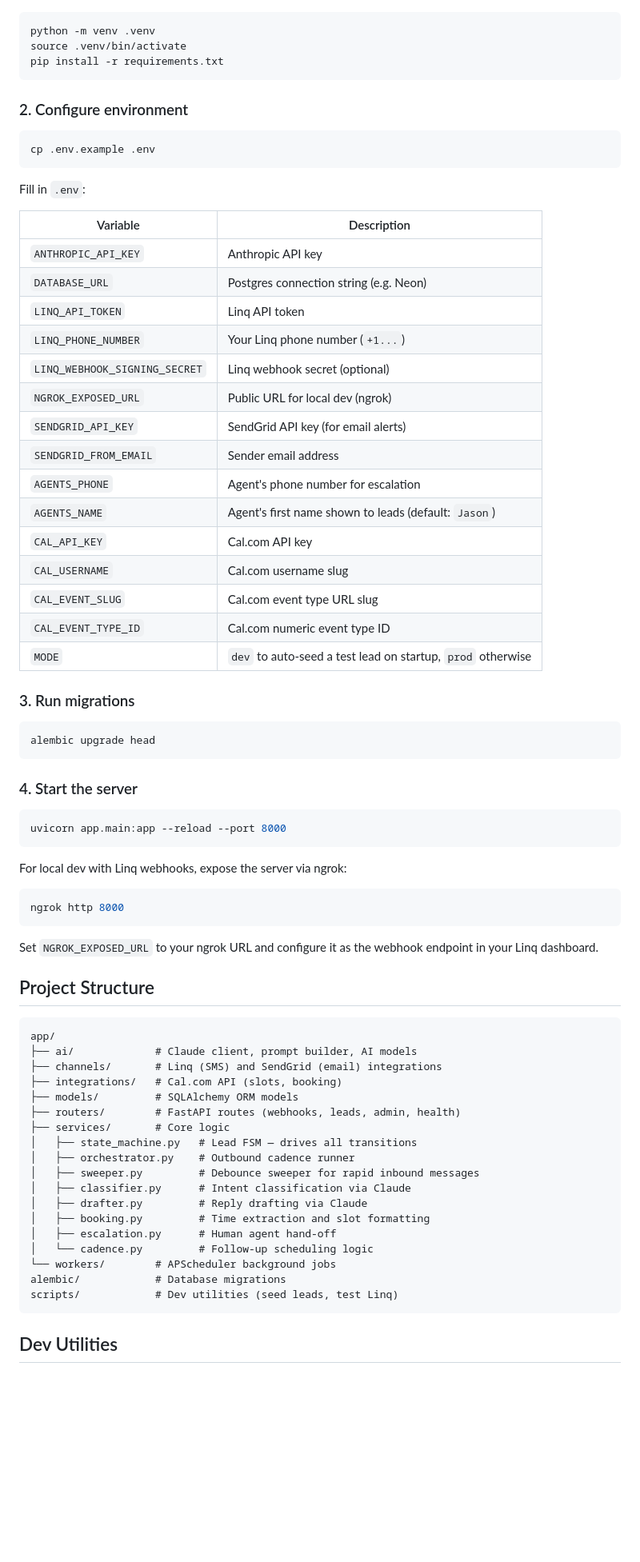
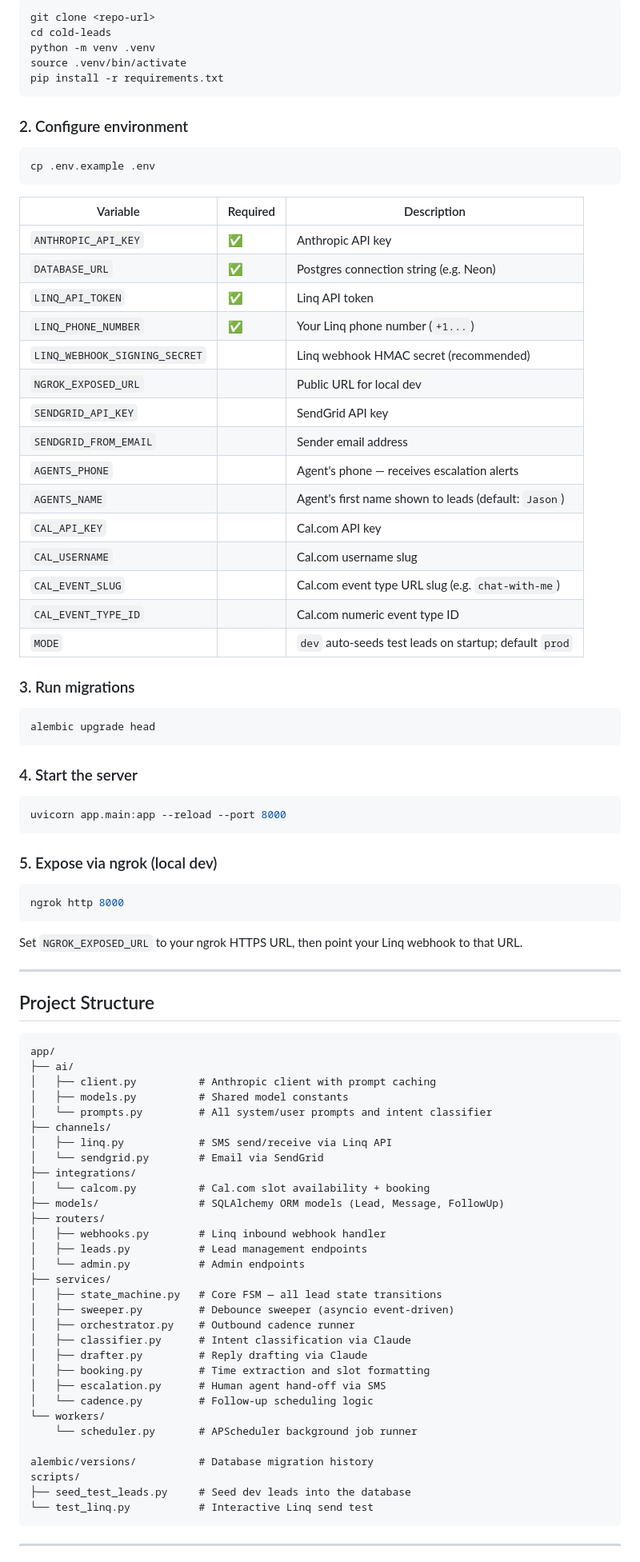
Before and after one commit to Sujan30/cold-leads, a Markdown page: README.md, the part around one of its changes. Shown at 80% size. Rendered like a GitHub page; blank space fills up the shorter version.

Commit message:
Rewrite README with full architecture, setup, and API docs
Co-Authored-By: Claude Sonnet 4.6 <noreply@anthropic.com>

````diff
--- a/README.md
+++ b/README.md
@@ -31,5 +73,7 @@ Lead states: `new → contacted → engaged → booked / not_interested / handed
 
 ```bash
+git clone <repo-url>
+cd cold-leads
 python -m venv .venv
 source .venv/bin/activate
 pip install -r requirements.txt
@@ -41,25 +85,23 @@ pip install -r requirements.txt
 cp .env.example .env
 ```
 
-Fill in `.env`:
-
-| Variable | Description |
-|----------|-------------|
-| `ANTHROPIC_API_KEY` | Anthropic API key |
-| `DATABASE_URL` | Postgres connection string (e.g. Neon) |
-| `LINQ_API_TOKEN` | Linq API token |
-| `LINQ_PHONE_NUMBER` | Your Linq phone number (`+1...`) |
-| `LINQ_WEBHOOK_SIGNING_SECRET` | Linq webhook secret (optional) |
-| `NGROK_EXPOSED_URL` | Public URL for local dev (ngrok) |
-| `SENDGRID_API_KEY` | SendGrid API key (for email alerts) |
-| `SENDGRID_FROM_EMAIL` | Sender email address |
-| `AGENTS_PHONE` | Agent's phone number for escalation |
-| `AGENTS_NAME` | Agent's first name shown to leads (default: `Jason`) |
-| `CAL_API_KEY` | Cal.com API key |
-| `CAL_USERNAME` | Cal.com username slug |
-| `CAL_EVENT_SLUG` | Cal.com event type URL slug |
-| `CAL_EVENT_TYPE_ID` | Cal.com numeric event type ID |
-| `MODE` | `dev` to auto-seed a test lead on startup, `prod` otherwise |
+| Variable | Required | Description |
+|----------|----------|-------------|
+| `ANTHROPIC_API_KEY` | ✅ | Anthropic API key |
+| `DATABASE_URL` | ✅ | Postgres connection string (e.g. Neon) |
+| `LINQ_API_TOKEN` | ✅ | Linq API token |
+| `LINQ_PHONE_NUMBER` | ✅ | Your Linq phone number (`+1...`) |
+| `LINQ_WEBHOOK_SIGNING_SECRET` | | Linq webhook HMAC secret (recommended) |
+| `NGROK_EXPOSED_URL` | | Public URL for local dev |
+| `SENDGRID_API_KEY` | | SendGrid API key |
+| `SENDGRID_FROM_EMAIL` | | Sender email address |
+| `AGENTS_PHONE` | | Agent's phone — receives escalation alerts |
+| `AGENTS_NAME` | | Agent's first name shown to leads (default: `Jason`) |
+| `CAL_API_KEY` | | Cal.com API key |
+| `CAL_USERNAME` | | Cal.com username slug |
+| `CAL_EVENT_SLUG` | | Cal.com event type URL slug (e.g. `chat-with-me`) |
+| `CAL_EVENT_TYPE_ID` | | Cal.com numeric event type ID |
+| `MODE` | | `dev` auto-seeds test leads on startup; default `prod` |
 
 ### 3. Run migrations
 
@@ -73,36 +115,51 @@ alembic upgrade head
 uvicorn app.main:app --reload --port 8000
 ```
 
-For local dev with Linq webhooks, expose the server via ngrok:
+### 5. Expose via ngrok (local dev)
 
 ```bash
 ngrok http 8000
 ```
 
-Set `NGROK_EXPOSED_URL` to your ngrok URL and configure it as the webhook endpoint in your Linq dashboard.
+Set `NGROK_EXPOSED_URL` to your ngrok HTTPS URL, then point your Linq webhook to that URL.
+
+---
 
 ## Project Structure
 
 ```
 app/
-├── ai/             # Claude client, prompt builder, AI models
-├── channels/       # Linq (SMS) and SendGrid (email) integrations
-├── integrations/   # Cal.com API (slots, booking)
-├── models/         # SQLAlchemy ORM models
-├── routers/        # FastAPI routes (webhooks, leads, admin, health)
-├── services/       # Core logic
-│   ├── state_machine.py   # Lead FSM — drives all transitions
+├── ai/
+│   ├── client.py          # Anthropic client with prompt caching
+│   ├── models.py          # Shared model constants
+│   └── prompts.py         # All system/user prompts and intent classifier
+├── channels/
+│   ├── linq.py            # SMS send/receive via Linq API
+│   └── sendgrid.py        # Email via SendGrid
+├── integrations/
+│   └── calcom.py          # Cal.com slot availability + booking
+├── models/                # SQLAlchemy ORM models (Lead, Message, FollowUp)
+├── routers/
+│   ├── webhooks.py        # Linq inbound webhook handler
+│   ├── leads.py           # Lead management endpoints
+│   └── admin.py           # Admin endpoints
+├── services/
+│   ├── state_machine.py   # Core FSM — all lead state transitions
+│   ├── sweeper.py         # Debounce sweeper (asyncio event-driven)
 │   ├── orchestrator.py    # Outbound cadence runner
-│   ├── sweeper.py         # Debounce sweeper for rapid inbound messages
 │   ├── classifier.py      # Intent classification via Claude
 │   ├── drafter.py         # Reply drafting via Claude
 │   ├── booking.py         # Time extraction and slot formatting
-│   ├── escalation.py      # Human agent hand-off
+│   ├── escalation.py      # Human agent hand-off via SMS
 │   └── cadence.py         # Follow-up scheduling logic
-└── workers/        # APScheduler background jobs
-alembic/            # Database migrations
-scripts/            # Dev utilities (seed leads, test Linq)
+└── workers/
+    └── scheduler.py       # APScheduler background job runner
+
+alembic/versions/          # Database migration history
+scripts/
+├── seed_test_leads.py     # Seed dev leads into the database
+└── test_linq.py           # Interactive Linq send test
 ```
 
-## Dev Utilities
+---
 
````
Also changed, not shown: other parts of README.md (+85 -20 lines).
